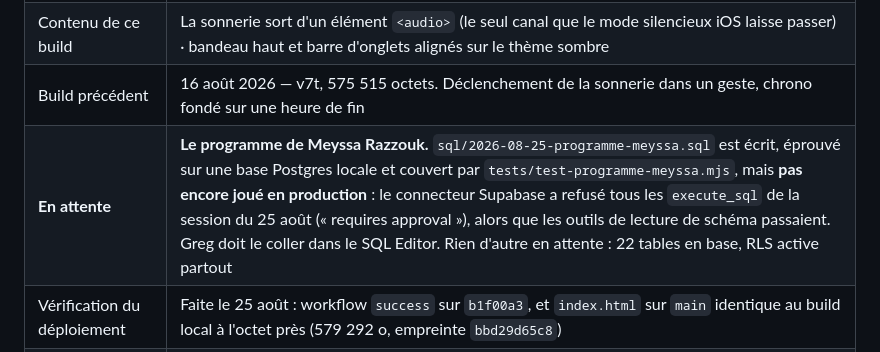
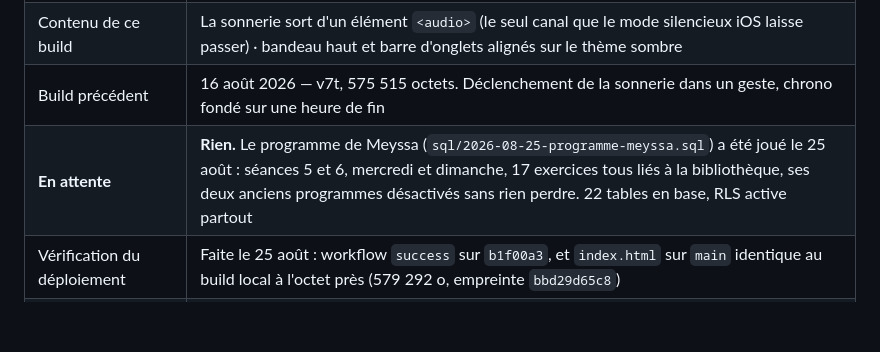
Before and after one commit to gregoirelede/forge-coaching, a Markdown page: CLAUDE.md, the part around the change. Rendered like a GitHub page; blank space fills up the shorter version.

Commit message:
Le programme de Meyssa est joué en production
Séances 5 et 6, mercredi et dimanche, 17 exercices tous liés à la
bibliothèque. Ses deux programmes précédents sont désactivés, pas supprimés.

Le connecteur Supabase, qui refusait toutes les écritures pendant l'écriture
du script, est repassé : le SQL a été joué et vérifié en base. La numérotation
hors plage n'était pas théorique — elle a une série loguée sur la séance 1.

Co-Authored-By: Claude Opus 5 <noreply@anthropic.com>
Claude-Session: https://claude.ai/code/session_01J3qhVGftndjgSrY9kSQFRz

```diff
--- a/CLAUDE.md
+++ b/CLAUDE.md
@@ -1402,7 +1402,7 @@ Le mode de travail est donc **Claude Code sur le web** (`claude.ai/code` ou l'ap
 | Dernier build déployé | **25 août 2026** — v7u, 579 292 octets, 7602 lignes |
 | Contenu de ce build | La sonnerie sort d'un élément `<audio>` (le seul canal que le mode silencieux iOS laisse passer) · bandeau haut et barre d'onglets alignés sur le thème sombre |
 | Build précédent | 16 août 2026 — v7t, 575 515 octets. Déclenchement de la sonnerie dans un geste, chrono fondé sur une heure de fin |
-| **En attente** | **Le programme de Meyssa Razzouk.** `sql/2026-08-25-programme-meyssa.sql` est écrit, éprouvé sur une base Postgres locale et couvert par `tests/test-programme-meyssa.mjs`, mais **pas encore joué en production** : le connecteur Supabase a refusé tous les `execute_sql` de la session du 25 août (« requires approval »), alors que les outils de lecture de schéma passaient. Greg doit le coller dans le SQL Editor. Rien d'autre en attente : 22 tables en base, RLS active partout |
+| **En attente** | **Rien.** Le programme de Meyssa (`sql/2026-08-25-programme-meyssa.sql`) a été joué le 25 août : séances 5 et 6, mercredi et dimanche, 17 exercices tous liés à la bibliothèque, ses deux anciens programmes désactivés sans rien perdre. 22 tables en base, RLS active partout |
 | Vérification du déploiement | Faite le 25 août : workflow `success` sur `b1f00a3`, et `index.html` sur `main` identique au build local à l'octet près (579 292 o, empreinte `bbd29d65c8`) |
 | Ce que la session ne peut PAS vérifier | Charger `gregoirelede.github.io` : le proxy de la VM le bloque. Le contrôle par empreinte ci-dessus le remplace, il est même plus strict |
 
```
